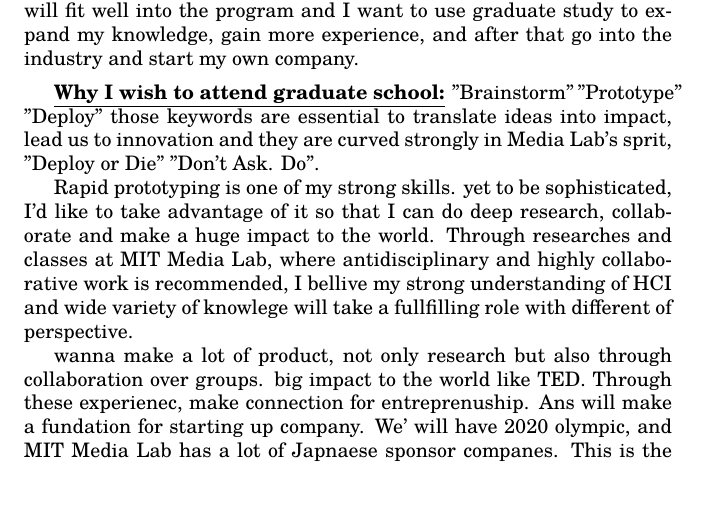
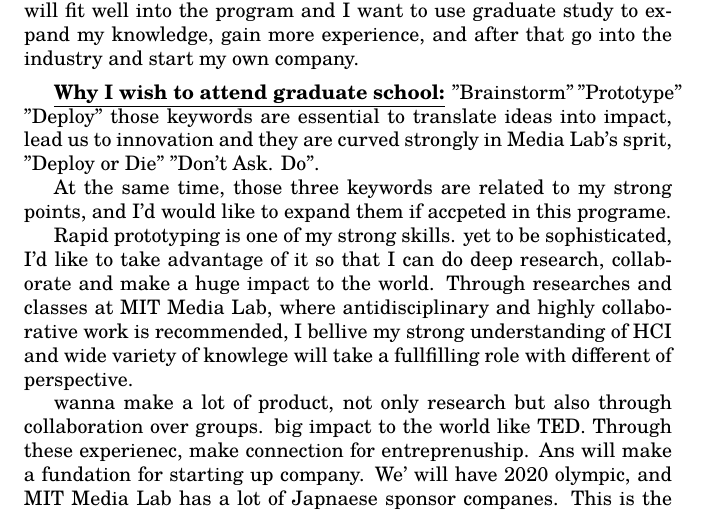
Before and after one commit to katsuya0515/SoP, a LaTeX document (SoP.tex): part of page 1 of 4, cut so that both start at the same text, the shorter picture padded with empty space. Compiled offline with pdfLaTeX.

Commit message:
First commit here

```diff
--- a/SoP.tex
+++ b/SoP.tex
@@ -51,6 +51,10 @@
 \statement{Why I wish to attend graduate school}
 "Brainstorm" "Prototype" "Deploy" those keywords are essential to translate ideas into impact, lead us to innovation and they are curved strongly in Media Lab's sprit, "Deploy or Die"  "Don't Ask. Do".
 
+
+At the same time, those three keywords are related to my strong points, and I'd would like to expand them if accpeted in this programe.
+
+
 Rapid prototyping is one of my strong skills. yet to be sophisticated, I'd like to take advantage of it so that I can do deep research, collaborate and make a huge impact to the world. Through researches and classes at MIT Media Lab, where antidisciplinary and highly collaborative work is recommended, I bellive my strong understanding of HCI and wide variety of knowlege will take a fullfilling role with different of perspective.
 
 wanna make a lot of product, not only research but also through collaboration over groups. big impact to the world like TED. Through these experienec, make connection for entreprenuship. Ans will make a fundation for starting up company. We' will have 2020 olympic, and MIT Media Lab has a lot of Japnaese sponsor companes. This is the only place where I can pursue my dream.
```
